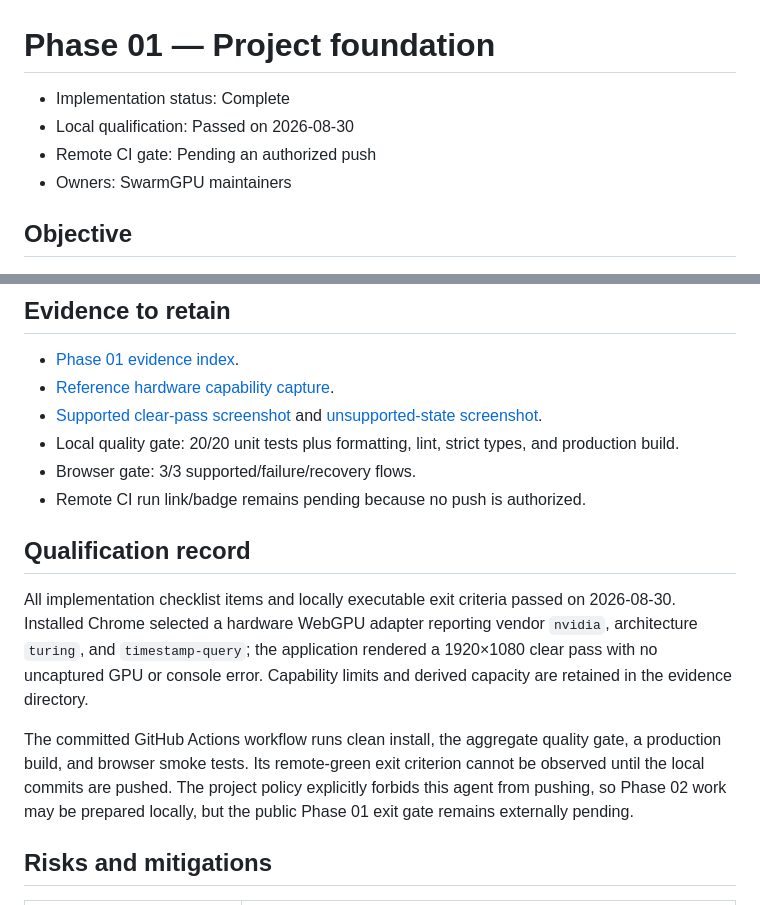
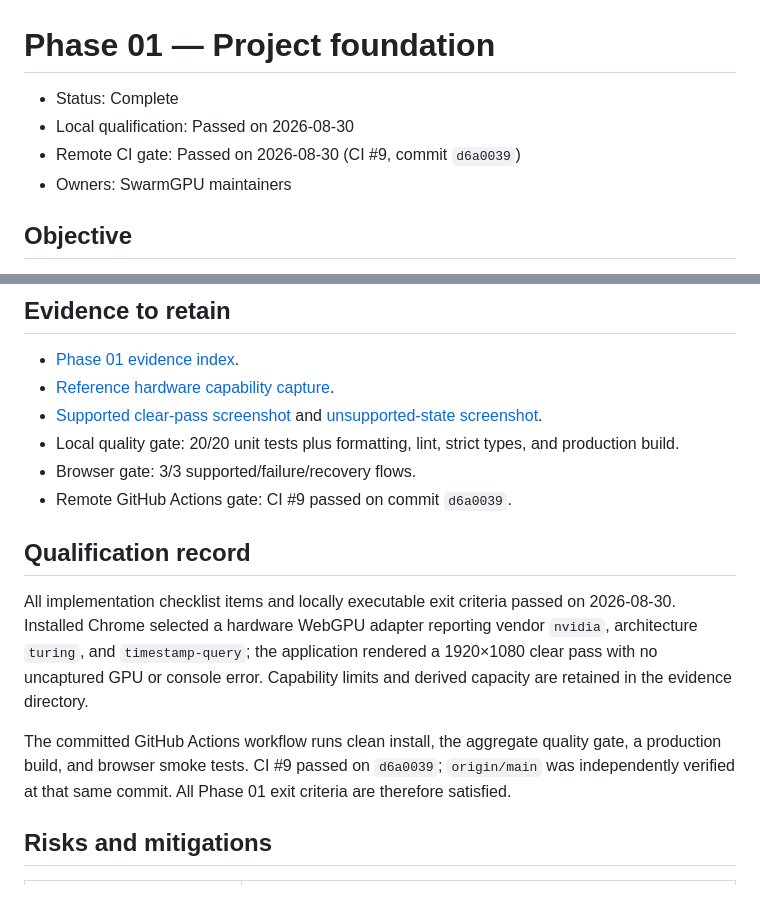
Before and after one commit to sebastienaglae/swarm-gpu, a Markdown page: docs/phases/01-project-foundation.md, 2 parts joined by grey strips. Drawn GitHub-style.

Commit message:
docs: close phase one after green CI

```diff
--- a/docs/phases/01-project-foundation.md
+++ b/docs/phases/01-project-foundation.md
@@ -1,8 +1,8 @@
 # Phase 01 — Project foundation
 
-- Implementation status: Complete
+- Status: Complete
 - Local qualification: Passed on 2026-08-30
-- Remote CI gate: Pending an authorized push
+- Remote CI gate: Passed on 2026-08-30 (CI #9, commit `d6a0039`)
 - Owners: SwarmGPU maintainers
 
 ## Objective
@@ -111,13 +111,13 @@ Application lifecycle states are `idle -> initializing -> ready -> running -> pa
 - [Supported clear-pass screenshot](../evidence/phase-01/supported-clear-screen.png) and [unsupported-state screenshot](../evidence/phase-01/unsupported-webgpu.png).
 - Local quality gate: 20/20 unit tests plus formatting, lint, strict types, and production build.
 - Browser gate: 3/3 supported/failure/recovery flows.
-- Remote CI run link/badge remains pending because no push is authorized.
+- Remote GitHub Actions gate: CI #9 passed on commit `d6a0039`.
 
 ## Qualification record
 
 All implementation checklist items and locally executable exit criteria passed on 2026-08-30. Installed Chrome selected a hardware WebGPU adapter reporting vendor `nvidia`, architecture `turing`, and `timestamp-query`; the application rendered a 1920×1080 clear pass with no uncaptured GPU or console error. Capability limits and derived capacity are retained in the evidence directory.
 
-The committed GitHub Actions workflow runs clean install, the aggregate quality gate, a production build, and browser smoke tests. Its remote-green exit criterion cannot be observed until the local commits are pushed. The project policy explicitly forbids this agent from pushing, so Phase 02 work may be prepared locally, but the public Phase 01 exit gate remains externally pending.
+The committed GitHub Actions workflow runs clean install, the aggregate quality gate, a production build, and browser smoke tests. CI #9 passed on `d6a0039`; `origin/main` was independently verified at that same commit. All Phase 01 exit criteria are therefore satisfied.
 
 ## Risks and mitigations
 
```
Also changed, not shown: 1 other file.
